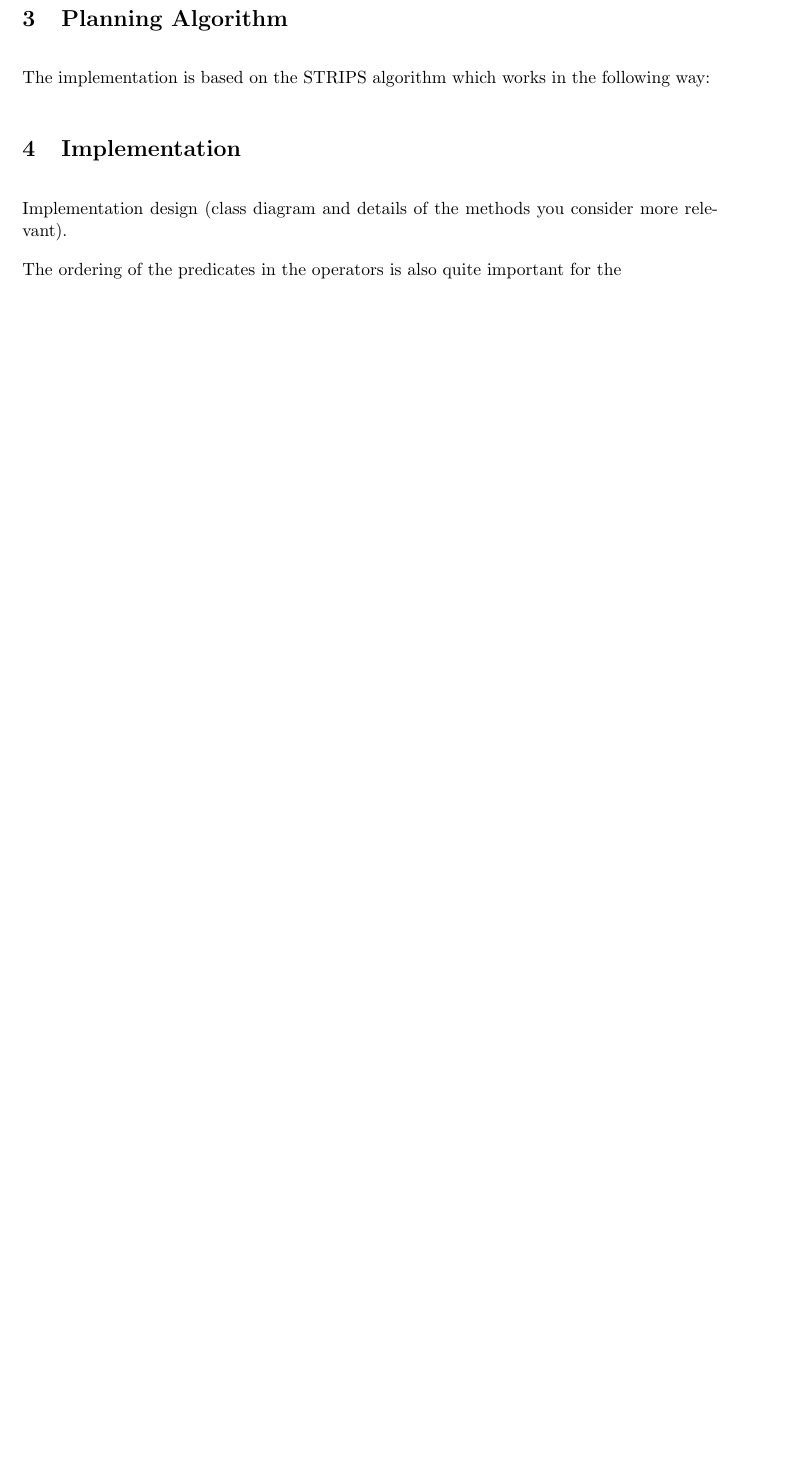
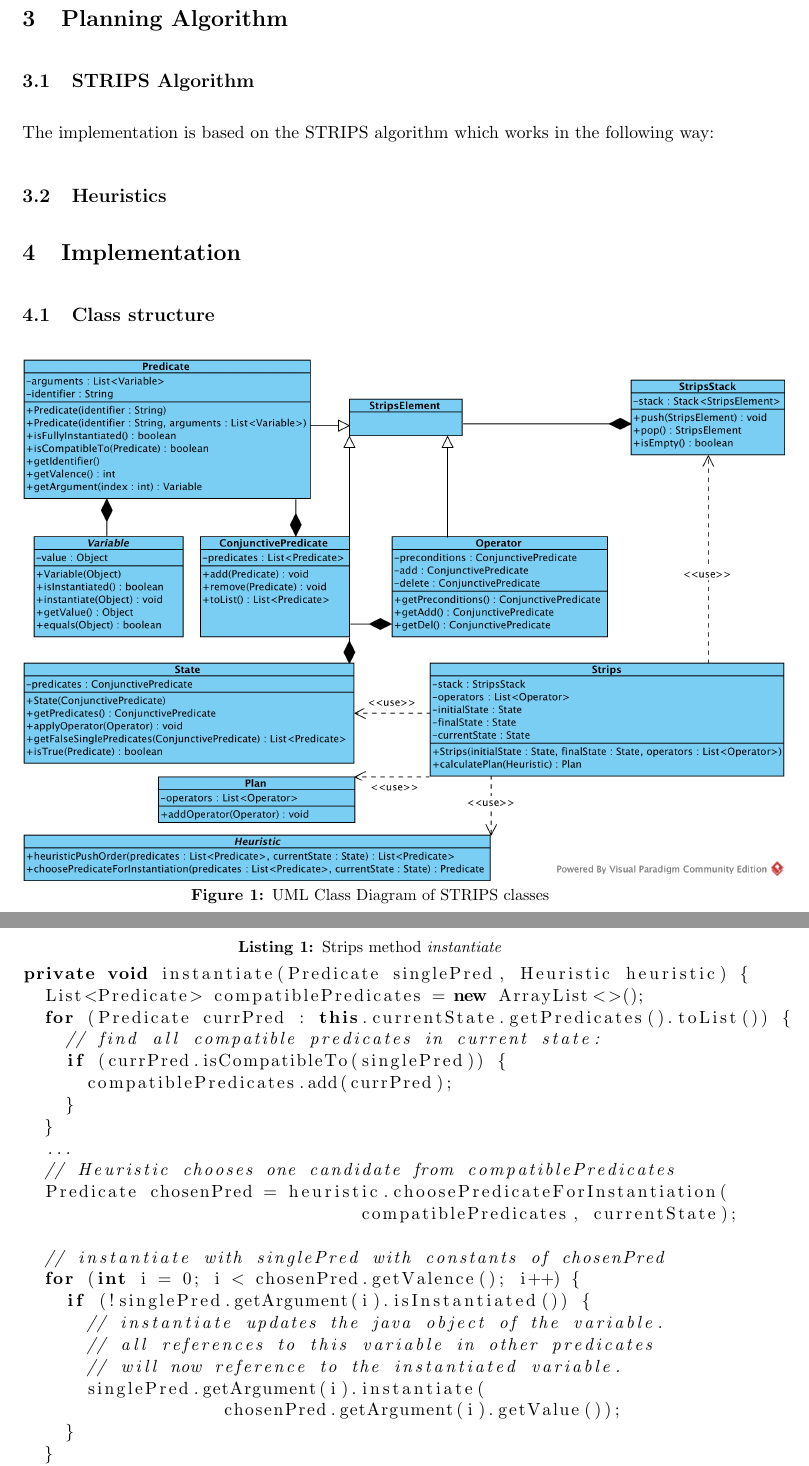
Before and after one commit to JohannesHeidecke/UPC-MAI-PAR, a LaTeX document (report/report.tex, which reads report/tex/implementation.tex, report/tex/planningalg.tex): part of page 6 of 7 before the commit and two parts of pages 6 and 7 of 8 after it, the two joined at a grey line, cut so that both start at the same text, the shorter picture padded with empty space. Compiled offline with pdfLaTeX.

Commit message:
merge conflicts?

```diff
--- a/report/report.tex
+++ b/report/report.tex
@@ -29,6 +29,8 @@
 \setlength{\parindent}{0em}
 \setlength{\parskip}{1em}
 
+\usepackage{listings}
+
 \begin{document}
 
 \input{./tex/title.tex}
--- a/report/tex/implementation.tex
+++ b/report/tex/implementation.tex
@@ -1,6 +1,41 @@
 \section{Implementation}
 
- Implementation design (class diagram and details of the methods you consider more
-relevant).
+% TODO: general class structure
 
-The ordering of the predicates in the operators is also quite important for the
+\subsection{Class structure}
+
+\begin{figure}[hbt]
+  \includegraphics[width=1.1\textwidth]{uml/CD1}
+  \caption{UML Class Diagram of STRIPS classes}
+\end{figure}
+
+% TODO: specific class strucutre
+
+\subsection{Implementation details}
+
+\begin{lstlisting}[language=Java, caption=Strips method  \textit{instantiate}]
+private void instantiate(Predicate singlePred, Heuristic heuristic) {
+  List<Predicate> compatiblePredicates = new ArrayList<>();
+  for (Predicate currPred : this.currentState.getPredicates().toList()) {
+    // find all compatible predicates in current state:
+    if (currPred.isCompatibleTo(singlePred)) {
+      compatiblePredicates.add(currPred);
+    }
+  }
+  ...
+  // Heuristic chooses one candidate from compatiblePredicates
+  Predicate chosenPred = heuristic.choosePredicateForInstantiation(
+				compatiblePredicates, currentState);
+
+  // instantiate with singlePred with constants of chosenPred
+  for (int i = 0; i < chosenPred.getValence(); i++) {
+    if (!singlePred.getArgument(i).isInstantiated()) {
+      // instantiate updates the java object of the variable.
+      // all references to this variable in other predicates
+      // will now reference to the instantiated variable.
+      singlePred.getArgument(i).instantiate(
+                   chosenPred.getArgument(i).getValue());
+    }
+  }
+}
+\end{lstlisting}
--- a/report/tex/planningalg.tex
+++ b/report/tex/planningalg.tex
@@ -1,4 +1,12 @@
 \section{Planning Algorithm}
 \label{sec:PlaniAlg}
 
+
+\subsection{STRIPS Algorithm}
 The implementation is based on the STRIPS algorithm which works in the following way:
+
+% TODO: describe STRIPS algorithm
+
+\subsection{Heuristics}
+
+% TODO: describe used heuristics
```
Also changed, not shown: report/report.pdf, report/uml/CD1.png (renamed from report/uml/Class Diagram1.png), 8 other files.
